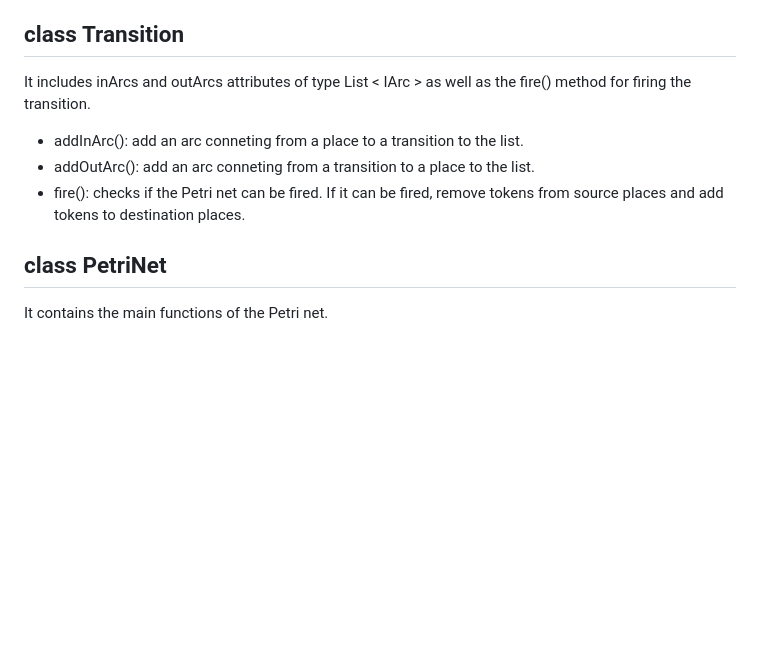
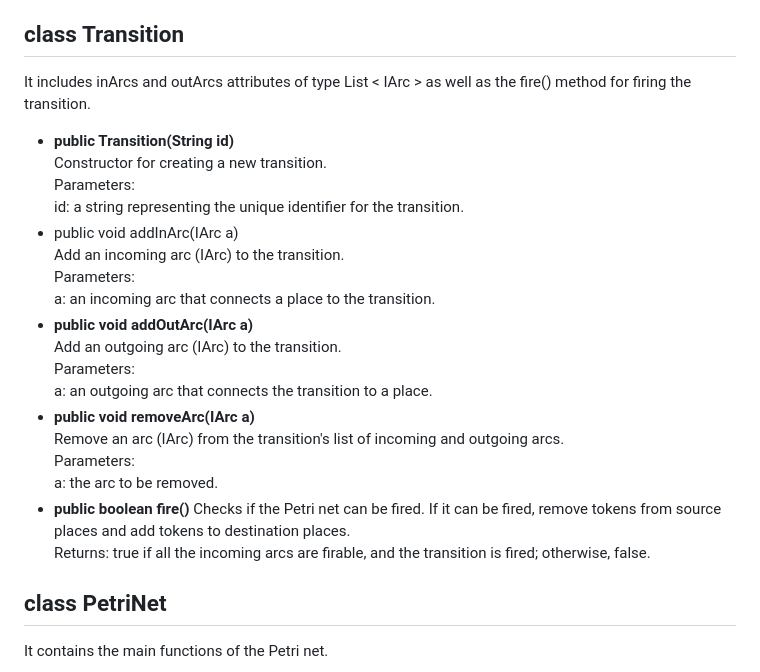
Before and after one commit to yuyan-z/fil-rouge, a Markdown page: README.md, the part around the change. GitHub-like rendering; blank space fills up the shorter version.

```diff
--- a/README.md
+++ b/README.md
@@ -52,14 +52,27 @@ than the weight of the arc entering transition.
 + isFirable() in EmptyArc class: return true when the number of tokens in the source place is equal or greater than 1.
 
 ## class Transition
-It includes inArcs and outArcs attributes of type List
-\< IArc \> as well as the fire() method for firing the transition.
-+ addInArc(): add an arc conneting from a place to a transition to the
-list.
-+ addOutArc(): add an arc conneting from a transition to a place
-to the list.
-+ fire(): checks if the Petri net can be fired. If it can be fired, remove tokens from source places and add tokens to destination
+It includes inArcs and outArcs attributes of type List \< IArc \> as well as the fire() method for firing the transition.
++ **public Transition(String id)**
+Constructor for creating a new transition.
+Parameters:
+id: a string representing the unique identifier for the transition.
++ public void addInArc(IArc a)
+Add an incoming arc (IArc) to the transition.
+Parameters:
+a: an incoming arc that connects a place to the transition.
++ **public void addOutArc(IArc a)**
+Add an outgoing arc (IArc) to the transition.
+Parameters:
+a: an outgoing arc that connects the transition to a place.
++ **public void removeArc(IArc a)**
+Remove an arc (IArc) from the transition's list of incoming and outgoing arcs.
+Parameters:
+a: the arc to be removed.
++ **public boolean fire()**
+Checks if the Petri net can be fired. If it can be fired, remove tokens from source places and add tokens to destination
 places.
+Returns: true if all the incoming arcs are firable, and the transition is fired; otherwise, false.
 
 ## class PetriNet
 It contains the main functions of the Petri net.
```
